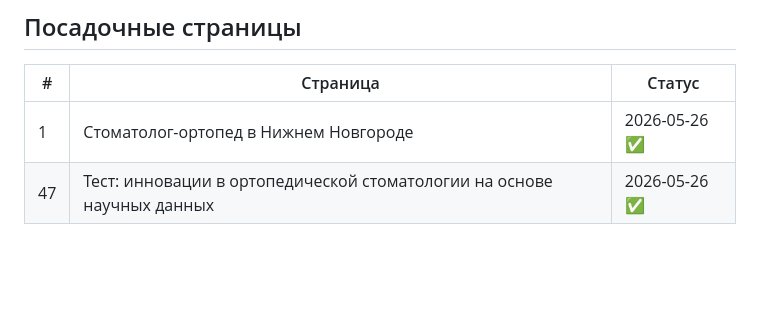
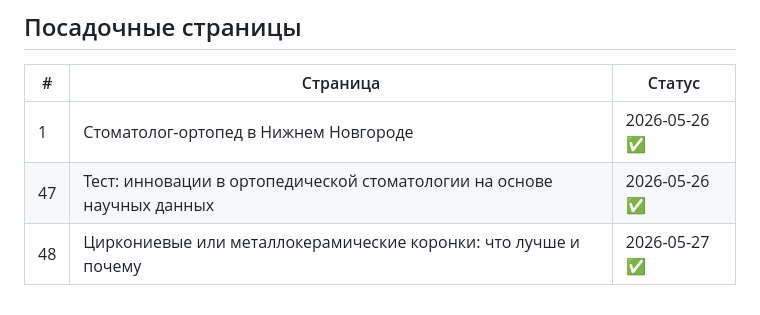
Before and after one commit to vpcea2s1r/ortopednn-auto, a Markdown page: CONTENT.md, the part around the change. GitHub-like rendering; blank space fills up the shorter version.

Commit message:
blog: update CONTENT.md [auto-pipeline]

```diff
--- a/CONTENT.md
+++ b/CONTENT.md
@@ -59,3 +59,4 @@
 |---|----------|--------|
 | 1 | Стоматолог-ортопед в Нижнем Новгороде | 2026-05-26 ✅ |
 | 47 | Тест: инновации в ортопедической стоматологии на основе научных данных | 2026-05-26 ✅ |
+| 48 | Циркониевые или металлокерамические коронки: что лучше и почему | 2026-05-27 ✅ |
```
